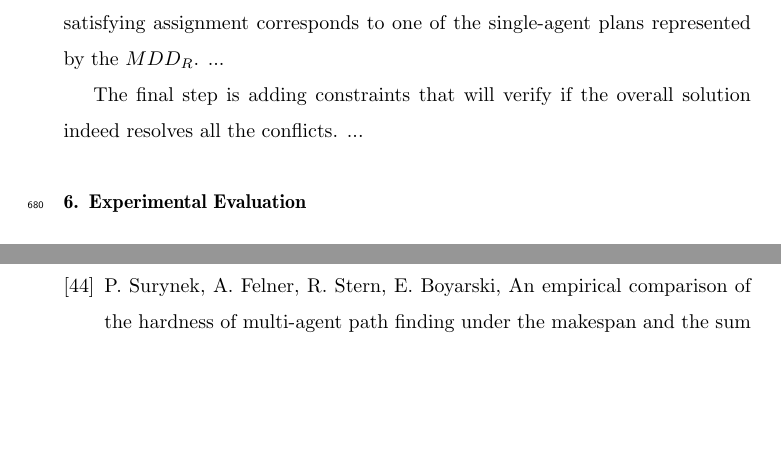
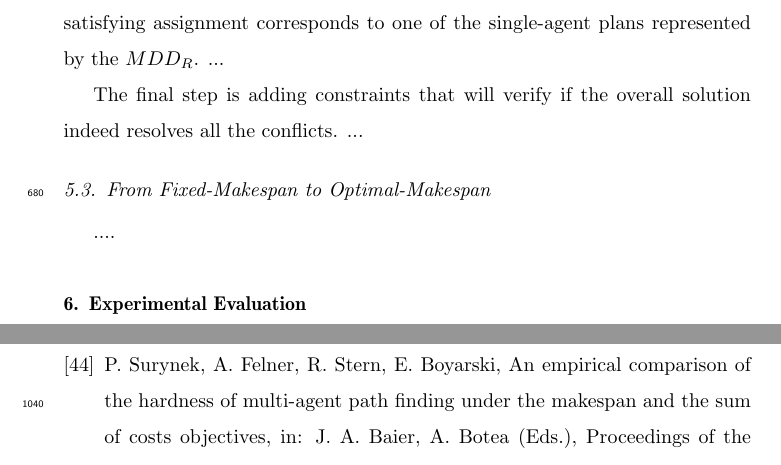
Before and after one commit to ronistern/Continuous-Time-MAPF---AIJ-paper, a LaTeX paper (main.tex): two parts of pages 28 and 41 of 46 before the commit and two parts of pages 28 and 42 of 47 after it, joined at a grey line, cut so that both start at the same text, the shorter picture padded with empty space. Compiled offline with pdfLaTeX.

Commit message:
txs auto checkin

```diff
--- a/main.tex
+++ b/main.tex
@@ -1329,6 +1329,9 @@ represented by the \mddr.
 The final step is adding constraints that will verify if the overall solution indeed resolves all the conflicts.
 ...
 
+
+\subsection{From Fixed-Makespan to Optimal-Makespan}
+....
 
 
 
```
